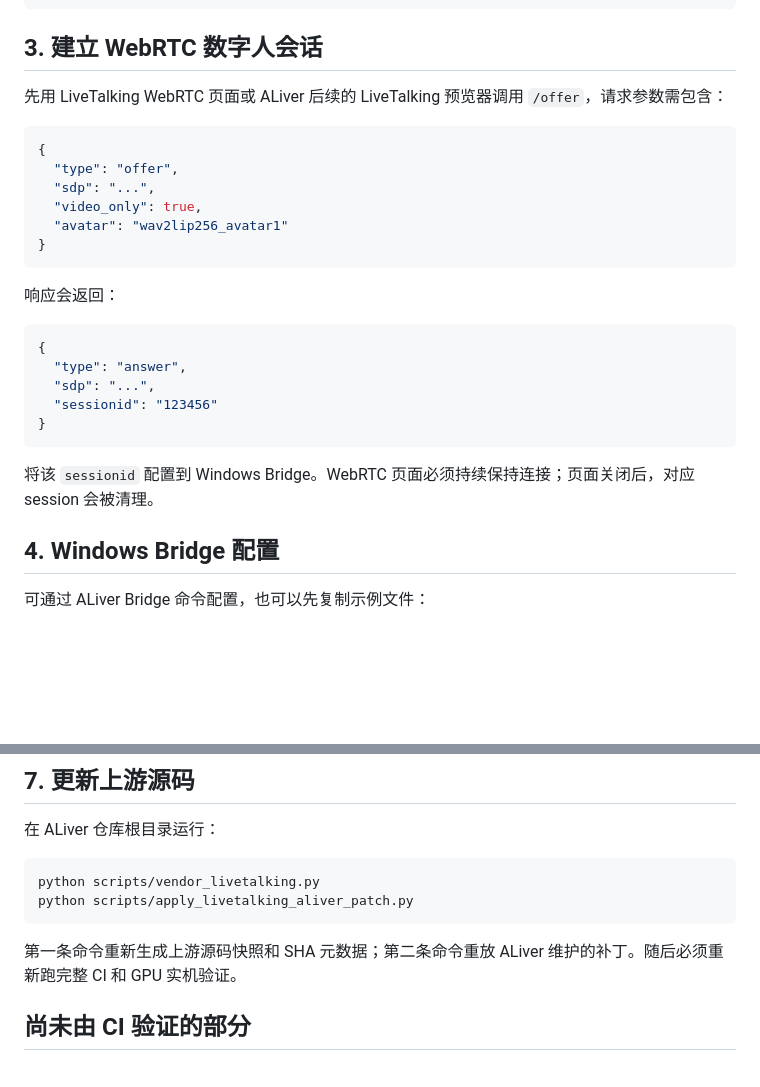
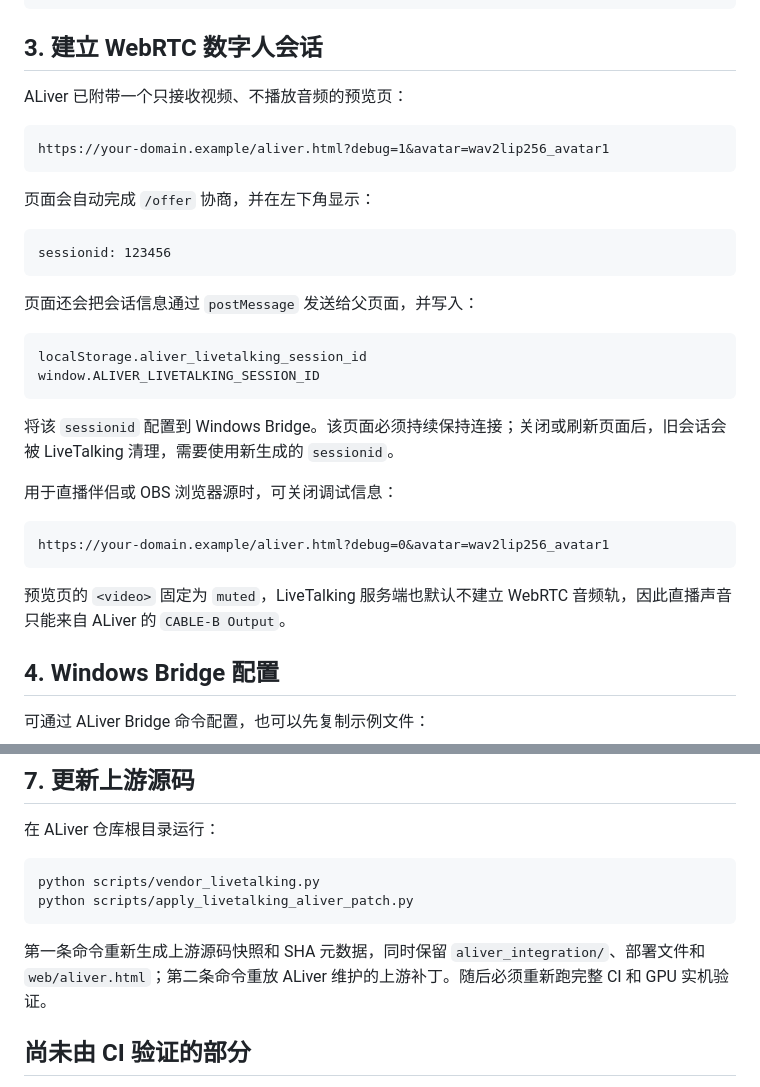
Before and after one commit to b8vipvip/ALiver, a Markdown page: services/livetalking/ALIVER_DEPLOYMENT.md, 2 parts joined by grey strips. Rendered like a GitHub page; blank space fills up the shorter version.

Commit message:
docs(livetalking): document the bundled video-only session viewer

````diff
--- a/services/livetalking/ALIVER_DEPLOYMENT.md
+++ b/services/livetalking/ALIVER_DEPLOYMENT.md
@@ -87,28 +87,34 @@ curl http://127.0.0.1:8010/api/aliver/health
 
 ## 3. 建立 WebRTC 数字人会话
 
-先用 LiveTalking WebRTC 页面或 ALiver 后续的 LiveTalking 预览器调用 `/offer`，请求参数需包含：
+ALiver 已附带一个只接收视频、不播放音频的预览页：
 
-```json
-{
-  "type": "offer",
-  "sdp": "...",
-  "video_only": true,
-  "avatar": "wav2lip256_avatar1"
-}
+```text
+https://your-domain.example/aliver.html?debug=1&avatar=wav2lip256_avatar1
 ```
 
-响应会返回：
+页面会自动完成 `/offer` 协商，并在左下角显示：
 
-```json
-{
-  "type": "answer",
-  "sdp": "...",
-  "sessionid": "123456"
-}
+```text
+sessionid: 123456
 ```
 
-将该 `sessionid` 配置到 Windows Bridge。WebRTC 页面必须持续保持连接；页面关闭后，对应 session 会被清理。
+页面还会把会话信息通过 `postMessage` 发送给父页面，并写入：
+
+```text
+localStorage.aliver_livetalking_session_id
+window.ALIVER_LIVETALKING_SESSION_ID
+```
+
+将该 `sessionid` 配置到 Windows Bridge。该页面必须持续保持连接；关闭或刷新页面后，旧会话会被 LiveTalking 清理，需要使用新生成的 `sessionid`。
+
+用于直播伴侣或 OBS 浏览器源时，可关闭调试信息：
+
+```text
+https://your-domain.example/aliver.html?debug=0&avatar=wav2lip256_avatar1
+```
+
+预览页的 `<video>` 固定为 `muted`，LiveTalking 服务端也默认不建立 WebRTC 音频轨，因此直播声音只能来自 ALiver 的 `CABLE-B Output`。
 
 ## 4. Windows Bridge 配置
 
@@ -194,7 +200,7 @@ python scripts/vendor_livetalking.py
 python scripts/apply_livetalking_aliver_patch.py
 ```
 
-第一条命令重新生成上游源码快照和 SHA 元数据；第二条命令重放 ALiver 维护的补丁。随后必须重新跑完整 CI 和 GPU 实机验证。
+第一条命令重新生成上游源码快照和 SHA 元数据，同时保留 `aliver_integration/`、部署文件和 `web/aliver.html`；第二条命令重放 ALiver 维护的上游补丁。随后必须重新跑完整 CI 和 GPU 实机验证。
 
 ## 尚未由 CI 验证的部分
 
````
